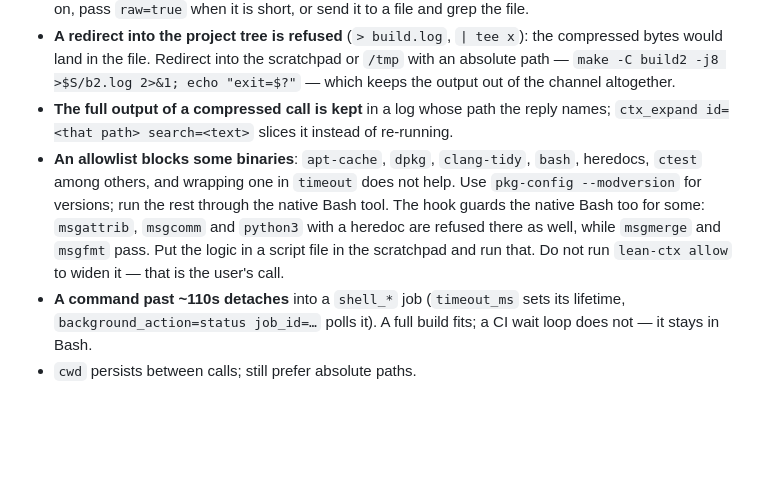
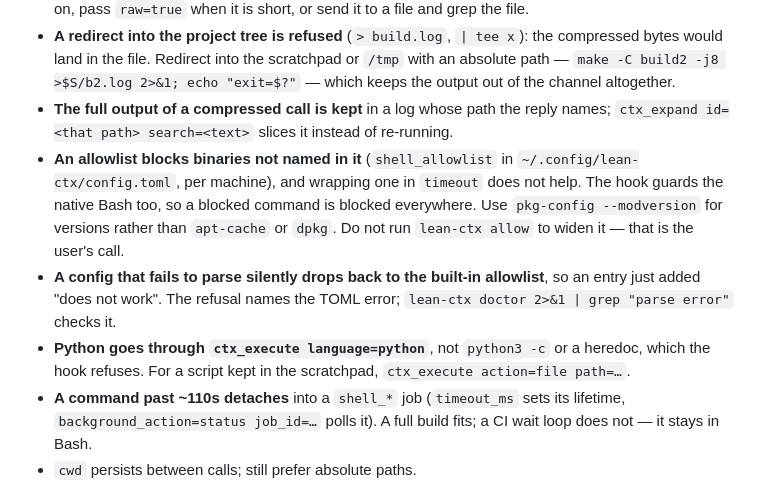
Before and after one commit to abbat/medit, a Markdown page: doc/lean-ctx.md, the part around the change. Drawn GitHub-style; blank space fills up the shorter version.

Commit message:
doc/lean-ctx.md: python through ctx_execute, and a config that does not parse
The hook refuses python3 -c and heredocs; ctx_execute language=python is
the route it leaves open. A config.toml with a TOML error makes lean-ctx
fall back to its built-in allowlist without a word outside the refusal,
so a command just allowed stays blocked: one missing comma did that here.

Co-Authored-By: Claude Opus 5.5 <noreply@anthropic.com>

```diff
--- a/doc/lean-ctx.md
+++ b/doc/lean-ctx.md
@@ -27,13 +27,17 @@ file: `ctx_shell` 39%, `ctx_read` 28%, `ctx_search` 19%, `ctx_patch` 7%, then
   keeps the output out of the channel altogether.
 - **The full output of a compressed call is kept** in a log whose path the reply
   names; `ctx_expand id=<that path> search=<text>` slices it instead of re-running.
-- **An allowlist blocks some binaries**: `apt-cache`, `dpkg`, `clang-tidy`, `bash`,
-  heredocs, `ctest` among others, and wrapping one in `timeout` does not help. Use
-  `pkg-config --modversion` for versions; run the rest through the native Bash tool.
-  The hook guards the native Bash too for some: `msgattrib`, `msgcomm` and `python3`
-  with a heredoc are refused there as well, while `msgmerge` and `msgfmt` pass. Put
-  the logic in a script file in the scratchpad and run that.
-  Do not run `lean-ctx allow` to widen it — that is the user's call.
+- **An allowlist blocks binaries not named in it** (`shell_allowlist` in
+  `~/.config/lean-ctx/config.toml`, per machine), and wrapping one in `timeout` does
+  not help. The hook guards the native Bash too, so a blocked command is blocked
+  everywhere. Use `pkg-config --modversion` for versions rather than `apt-cache` or
+  `dpkg`. Do not run `lean-ctx allow` to widen it — that is the user's call.
+- **A config that fails to parse silently drops back to the built-in allowlist**, so
+  an entry just added "does not work". The refusal names the TOML error;
+  `lean-ctx doctor 2>&1 | grep "parse error"` checks it.
+- **Python goes through `ctx_execute language=python`**, not `python3 -c` or a heredoc,
+  which the hook refuses. For a script kept in the scratchpad, `ctx_execute
+  action=file path=…`.
 - **A command past ~110s detaches** into a `shell_*` job (`timeout_ms` sets its
   lifetime, `background_action=status job_id=…` polls it). A full build fits; a CI
   wait loop does not — it stays in Bash.
```
